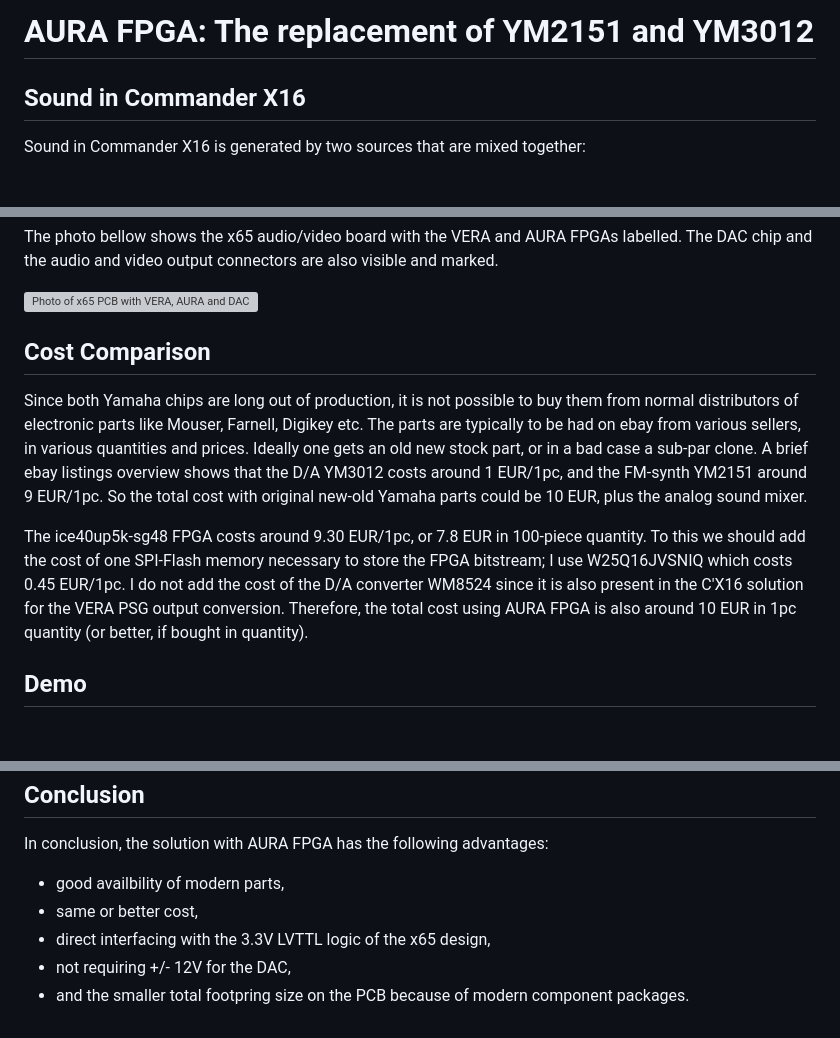
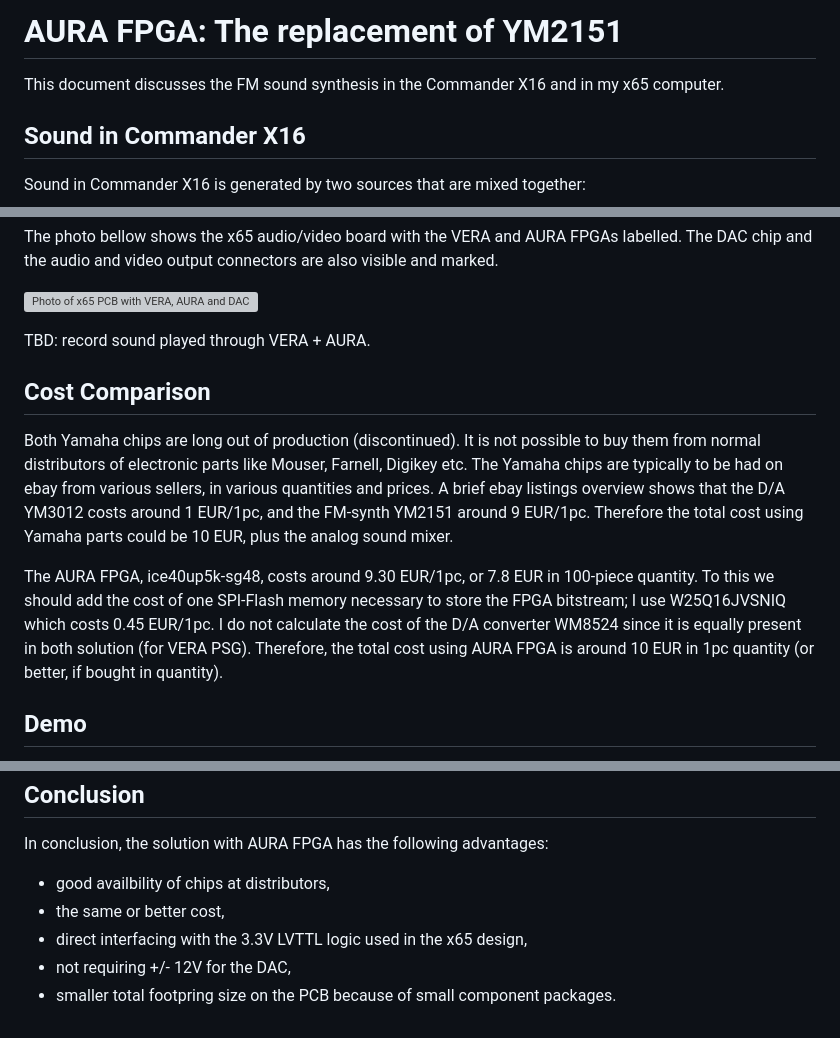
Before and after one commit to jsyk/x65, a Markdown page: doc/aura_ym2151.md, 3 parts joined by grey strips. Rendered like a GitHub page; blank space fills up the shorter version; grey boxes are pictures that could not be loaded.

Commit message:
AURA FPGA doc rename, fin version

```diff
--- a/doc/aura_fpga_opm.md
+++ b/doc/aura_ym2151.md
@@ -1,5 +1,7 @@
-AURA FPGA: The replacement of YM2151 and YM3012
-===============================================
+AURA FPGA: The replacement of YM2151
+====================================
+
+This document discusses the FM sound synthesis in the Commander X16 and in my x65 computer.
 
 Sound in Commander X16
 -----------------------
@@ -70,21 +75,23 @@ are also visible and marked.
 
 ![Photo of x65 PCB with VERA, AURA and DAC chips labelled](pic/aura-on-x65-pcb-labelled.drawio.png)
 
+TBD: record sound played through VERA + AURA.
 
 
 Cost Comparison
 ---------------
 
-Since both Yamaha chips are long out of production, it is not possible to buy them from normal distributors of electronic parts
-like Mouser, Farnell, Digikey etc. The parts are typically to be had on ebay from various sellers, in various quantities and prices.
-Ideally one gets an old new stock part, or in a bad case a sub-par clone.
+Both Yamaha chips are long out of production (discontinued).
+It is not possible to buy them from normal distributors of electronic parts  like Mouser, Farnell, Digikey etc.
+The Yamaha chips are typically to be had on ebay from various sellers, in various quantities and prices.
 A brief ebay listings overview shows that the D/A YM3012 costs around 1 EUR/1pc, and the FM-synth YM2151 around 9 EUR/1pc.
-So the total cost with original new-old Yamaha parts could be 10 EUR, plus the analog sound mixer.
+Therefore the total cost using Yamaha parts could be 10 EUR, plus the analog sound mixer.
 
-The ice40up5k-sg48 FPGA costs around 9.30 EUR/1pc, or 7.8 EUR in 100-piece quantity. To this we should add the cost of one SPI-Flash
-memory necessary to store the FPGA bitstream; I use W25Q16JVSNIQ which costs 0.45 EUR/1pc.
-I do not add the cost of the D/A converter WM8524 since it is also present in the C'X16 solution for the VERA PSG output conversion.
-Therefore, the total cost using AURA FPGA is also around 10 EUR in 1pc quantity (or better, if bought in quantity).
+The AURA FPGA, ice40up5k-sg48, costs around 9.30 EUR/1pc, or 7.8 EUR in 100-piece quantity.
+To this we should add the cost of one SPI-Flash memory necessary to store the FPGA bitstream;
+I use W25Q16JVSNIQ which costs 0.45 EUR/1pc.
+I do not calculate the cost of the D/A converter WM8524 since it is equally present in both solution (for VERA PSG).
+Therefore, the total cost using AURA FPGA is around 10 EUR in 1pc quantity (or better, if bought in quantity).
 
 
 Demo
@@ -102,8 +109,8 @@ Conclusion
 
 In conclusion, the solution with AURA FPGA has the following advantages:
 
-* good availbility of modern parts,
-* same or better cost,
-* direct interfacing with the 3.3V LVTTL logic of the x65 design,
+* good availbility of chips at distributors,
+* the same or better cost,
+* direct interfacing with the 3.3V LVTTL logic used in the x65 design,
 * not requiring +/- 12V for the DAC,
-* and the smaller total footpring size on the PCB because of modern component packages.
+* smaller total footpring size on the PCB because of small component packages.
```
Also changed, not shown: other parts of doc/aura_ym2151.md (+3 -0 lines).
